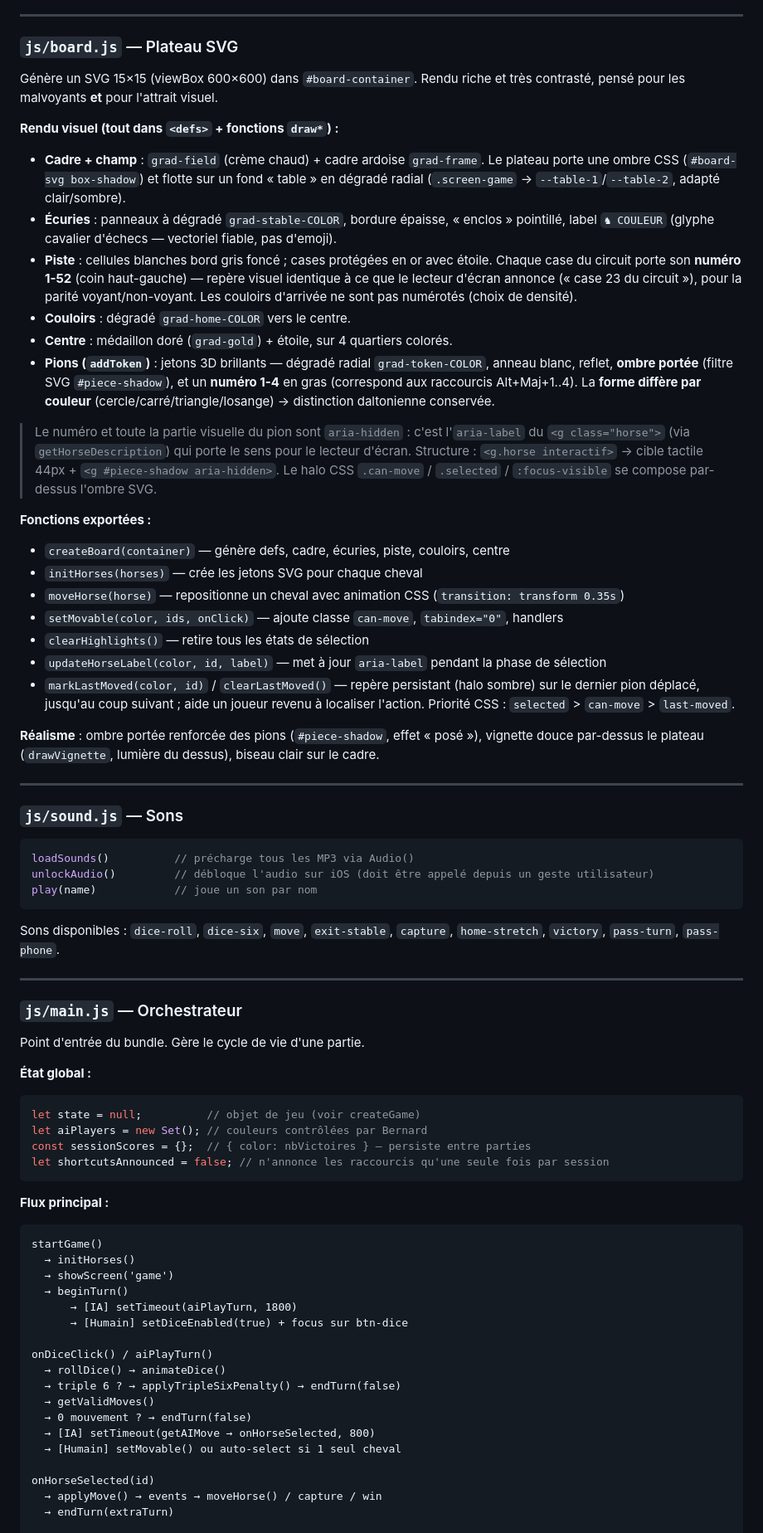
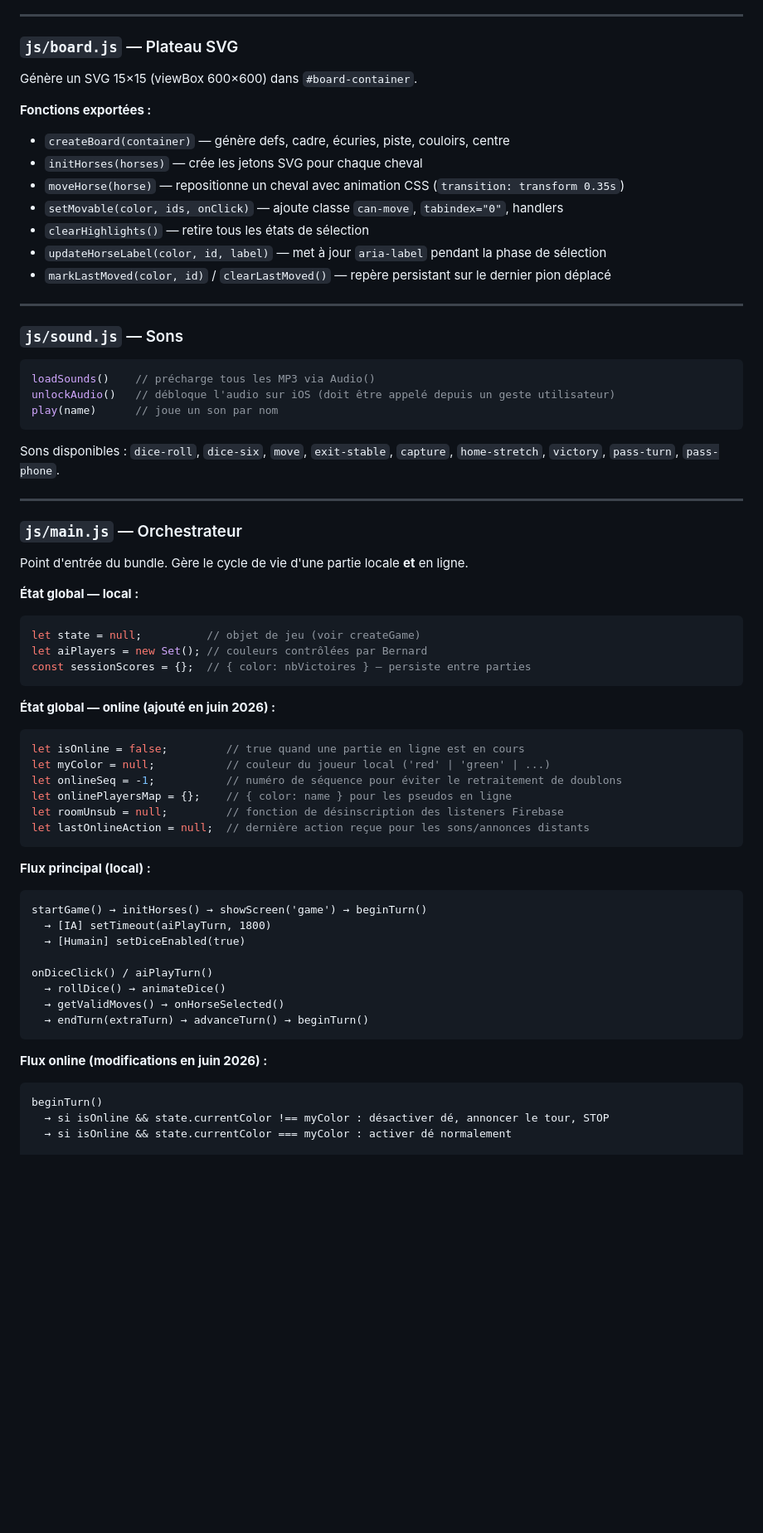
Before and after one commit to ateliernumerique37-tech/petits-chevaux, a Markdown page: CLAUDE.md, the part around one of its changes. Shown at 83% size. Rendered like a GitHub page; blank space fills up the shorter version.

````diff
--- a/CLAUDE.md
+++ b/CLAUDE.md
@@ -202,30 +166,7 @@ reçoivent déjà tout en direct via les régions ARIA live, donc on évite la d
 
 ### `js/board.js` — Plateau SVG
 
-Génère un SVG 15×15 (viewBox 600×600) dans `#board-container`. Rendu riche et
-très contrasté, pensé pour les malvoyants **et** pour l'attrait visuel.
-
-**Rendu visuel (tout dans `<defs>` + fonctions `draw*`) :**
-- **Cadre + champ** : `grad-field` (crème chaud) + cadre ardoise `grad-frame`. Le plateau
-  porte une ombre CSS (`#board-svg box-shadow`) et flotte sur un fond « table » en dégradé
-  radial (`.screen-game` → `--table-1`/`--table-2`, adapté clair/sombre).
-- **Écuries** : panneaux à dégradé `grad-stable-COLOR`, bordure épaisse, « enclos » pointillé,
-  label `♞ COULEUR` (glyphe cavalier d'échecs — vectoriel fiable, pas d'emoji).
-- **Piste** : cellules blanches bord gris foncé ; cases protégées en or avec étoile.
-  Chaque case du circuit porte son **numéro 1-52** (coin haut-gauche) — repère visuel
-  identique à ce que le lecteur d'écran annonce (« case 23 du circuit »), pour la parité
-  voyant/non-voyant. Les couloirs d'arrivée ne sont pas numérotés (choix de densité).
-- **Couloirs** : dégradé `grad-home-COLOR` vers le centre.
-- **Centre** : médaillon doré (`grad-gold`) + étoile, sur 4 quartiers colorés.
-- **Pions (`addToken`)** : jetons 3D brillants — dégradé radial `grad-token-COLOR`, anneau
-  blanc, reflet, **ombre portée** (filtre SVG `#piece-shadow`), et un **numéro 1-4** en gras
-  (correspond aux raccourcis Alt+Maj+1..4). La **forme diffère par couleur**
-  (cercle/carré/triangle/losange) → distinction daltonienne conservée.
-
-> Le numéro et toute la partie visuelle du pion sont `aria-hidden` : c'est l'`aria-label`
-> du `<g class="horse">` (via `getHorseDescription`) qui porte le sens pour le lecteur d'écran.
-> Structure : `<g.horse interactif>` → cible tactile 44px + `<g #piece-shadow aria-hidden>`.
-> Le halo CSS `.can-move` / `.selected` / `:focus-visible` se compose par-dessus l'ombre SVG.
+Génère un SVG 15×15 (viewBox 600×600) dans `#board-container`.
 
 **Fonctions exportées :**
 - `createBoard(container)` — génère defs, cadre, écuries, piste, couloirs, centre
@@ -234,58 +175,58 @@ très contrasté, pensé pour les malvoyants **et** pour l'attrait visuel.
 - `setMovable(color, ids, onClick)` — ajoute classe `can-move`, `tabindex="0"`, handlers
 - `clearHighlights()` — retire tous les états de sélection
 - `updateHorseLabel(color, id, label)` — met à jour `aria-label` pendant la phase de sélection
-- `markLastMoved(color, id)` / `clearLastMoved()` — repère persistant (halo sombre) sur le
-  dernier pion déplacé, jusqu'au coup suivant ; aide un joueur revenu à localiser l'action.
-  Priorité CSS : `selected` > `can-move` > `last-moved`.
-
-**Réalisme** : ombre portée renforcée des pions (`#piece-shadow`, effet « posé »), vignette
-douce par-dessus le plateau (`drawVignette`, lumière du dessus), biseau clair sur le cadre.
+- `markLastMoved(color, id)` / `clearLastMoved()` — repère persistant sur le dernier pion déplacé
 
 ---
 
 ### `js/sound.js` — Sons
 
 ```js
-loadSounds()          // précharge tous les MP3 via Audio()
-unlockAudio()         // débloque l'audio sur iOS (doit être appelé depuis un geste utilisateur)
-play(name)            // joue un son par nom
+loadSounds()    // précharge tous les MP3 via Audio()
+unlockAudio()   // débloque l'audio sur iOS (doit être appelé depuis un geste utilisateur)
+play(name)      // joue un son par nom
 ```
 
-Sons disponibles : `dice-roll`, `dice-six`, `move`, `exit-stable`, `capture`,
-`home-stretch`, `victory`, `pass-turn`, `pass-phone`.
+Sons disponibles : `dice-roll`, `dice-six`, `move`, `exit-stable`, `capture`, `home-stretch`, `victory`, `pass-turn`, `pass-phone`.
 
 ---
 
 ### `js/main.js` — Orchestrateur
 
-Point d'entrée du bundle. Gère le cycle de vie d'une partie.
+Point d'entrée du bundle. Gère le cycle de vie d'une partie locale **et** en ligne.
 
-**État global :**
+**État global — local :**
 ```js
 let state = null;          // objet de jeu (voir createGame)
 let aiPlayers = new Set(); // couleurs contrôlées par Bernard
 const sessionScores = {};  // { color: nbVictoires } — persiste entre parties
-let shortcutsAnnounced = false; // n'annonce les raccourcis qu'une seule fois par session
 ```
 
-**Flux principal :**
+**État global — online (ajouté en juin 2026) :**
+```js
+let isOnline = false;         // true quand une partie en ligne est en cours
+let myColor = null;           // couleur du joueur local ('red' | 'green' | ...)
+let onlineSeq = -1;           // numéro de séquence pour éviter le retraitement de doublons
+let onlinePlayersMap = {};    // { color: name } pour les pseudos en ligne
+let roomUnsub = null;         // fonction de désinscription des listeners Firebase
+let lastOnlineAction = null;  // dernière action reçue pour les sons/annonces distants
 ```
-startGame()
-  → initHorses()
-  → showScreen('game')
-  → beginTurn()
-      → [IA] setTimeout(aiPlayTurn, 1800)
-      → [Humain] setDiceEnabled(true) + focus sur btn-dice
+
+**Flux principal (local) :**
+```
+startGame() → initHorses() → showScreen('game') → beginTurn()
+  → [IA] setTimeout(aiPlayTurn, 1800)
+  → [Humain] setDiceEnabled(true)
 
 onDiceClick() / aiPlayTurn()
   → rollDice() → animateDice()
-  → triple 6 ? → applyTripleSixPenalty() → endTurn(false)
-  → getValidMoves()
-  → 0 mouvement ? → endTurn(false)
-  → [IA] setTimeout(getAIMove → onHorseSelected, 800)
-  → [Humain] setMovable() ou auto-select si 1 seul cheval
+  → getValidMoves() → onHorseSelected()
+  → endTurn(extraTurn) → advanceTurn() → beginTurn()
+```
 
-onHorseSelected(id)
-  → applyMove() → events → moveHorse() / capture / win
-  → endTurn(extraTurn)
+**Flux online (modifications en juin 2026) :**
+```
+beginTurn()
+  → si isOnline && state.currentColor !== myColor : désactiver dé, annoncer le tour, STOP
+  → si isOnline && state.currentColor === myColor : activer dé normalement
 
````
Also changed, not shown: other parts of CLAUDE.md (+278 -144 lines).
